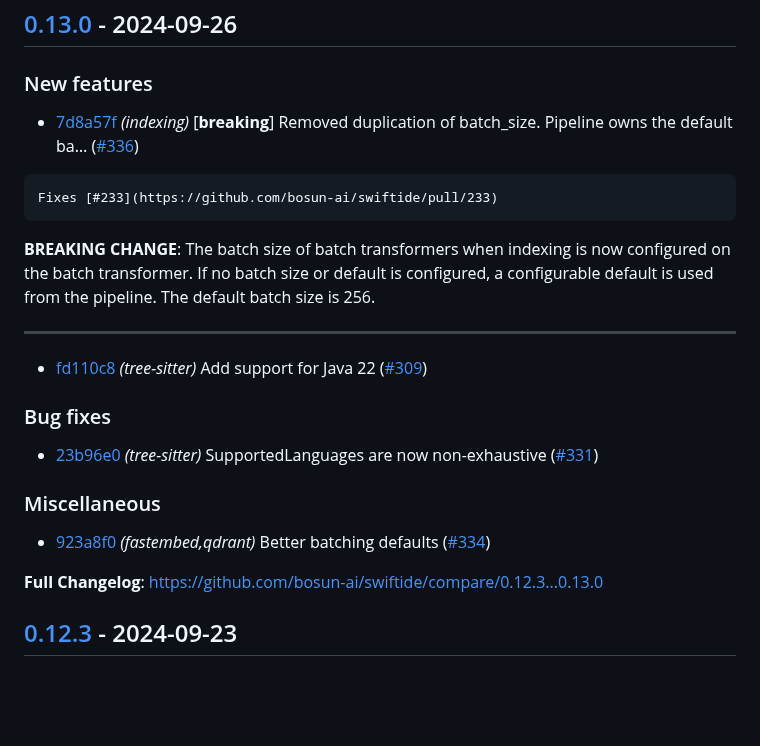
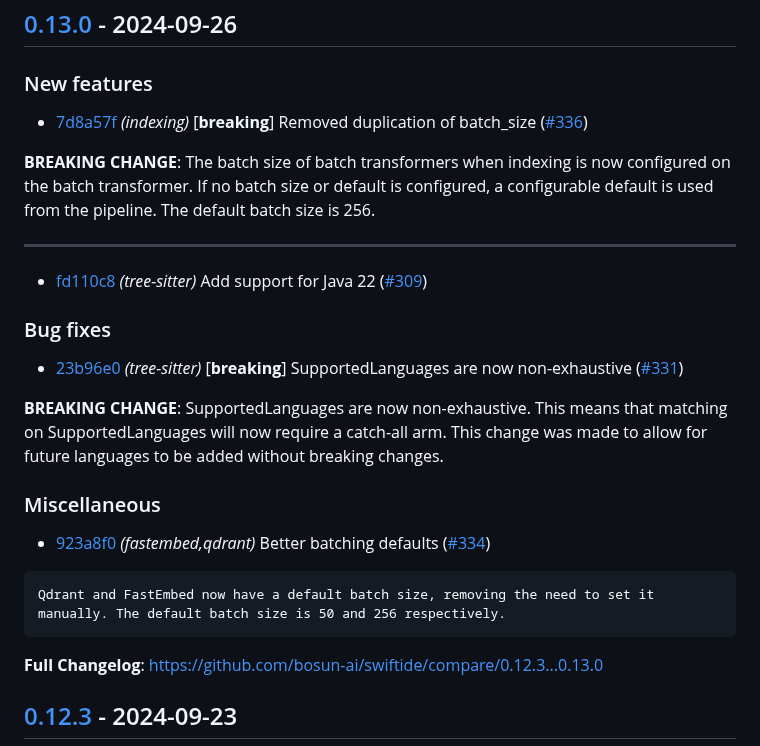
Before and after one commit to bosun-ai/swiftide, a Markdown page: CHANGELOG.md, the part around the change. Drawn GitHub-style; blank space fills up the shorter version.

Commit message:
Update changelog with breaking changes

`````diff
--- a/CHANGELOG.md
+++ b/CHANGELOG.md
@@ -6,11 +6,7 @@ All notable changes to this project will be documented in this file.
 
 ### New features
 
-- [7d8a57f](https://github.com/bosun-ai/swiftide/commit/7d8a57f54b2c73267dfaa3b3a32079b11d9b32bc) *(indexing)*  [**breaking**] Removed duplication of batch_size. Pipeline owns the default ba… ([#336](https://github.com/bosun-ai/swiftide/pull/336))
-
-````text
-Fixes [#233](https://github.com/bosun-ai/swiftide/pull/233)
-````
+- [7d8a57f](https://github.com/bosun-ai/swiftide/commit/7d8a57f54b2c73267dfaa3b3a32079b11d9b32bc) *(indexing)*  [**breaking**] Removed duplication of batch_size ([#336](https://github.com/bosun-ai/swiftide/pull/336))
 
 **BREAKING CHANGE**: The batch size of batch transformers when indexing is
 now configured on the batch transformer. If no batch size or default is
@@ -23,12 +19,18 @@ default batch size is 256.
 
 ### Bug fixes
 
-- [23b96e0](https://github.com/bosun-ai/swiftide/commit/23b96e08b4e0f10f5faea0b193b404c9cd03f47f) *(tree-sitter)*  SupportedLanguages are now non-exhaustive ([#331](https://github.com/bosun-ai/swiftide/pull/331))
+- [23b96e0](https://github.com/bosun-ai/swiftide/commit/23b96e08b4e0f10f5faea0b193b404c9cd03f47f) *(tree-sitter)* [**breaking**]  SupportedLanguages are now non-exhaustive ([#331](https://github.com/bosun-ai/swiftide/pull/331))
+
+**BREAKING CHANGE**: SupportedLanguages are now non-exhaustive. This means that matching on SupportedLanguages will now require a catch-all arm.
+This change was made to allow for future languages to be added without breaking changes.
 
 ### Miscellaneous
 
 - [923a8f0](https://github.com/bosun-ai/swiftide/commit/923a8f0663e7d2b7138f54069f7a74c3cf6663ed) *(fastembed,qdrant)*  Better batching defaults ([#334](https://github.com/bosun-ai/swiftide/pull/334))
 
+```text
+Qdrant and FastEmbed now have a default batch size, removing the need to set it manually. The default batch size is 50 and 256 respectively.
+```
 
 **Full Changelog**: https://github.com/bosun-ai/swiftide/compare/0.12.3...0.13.0
 
`````
